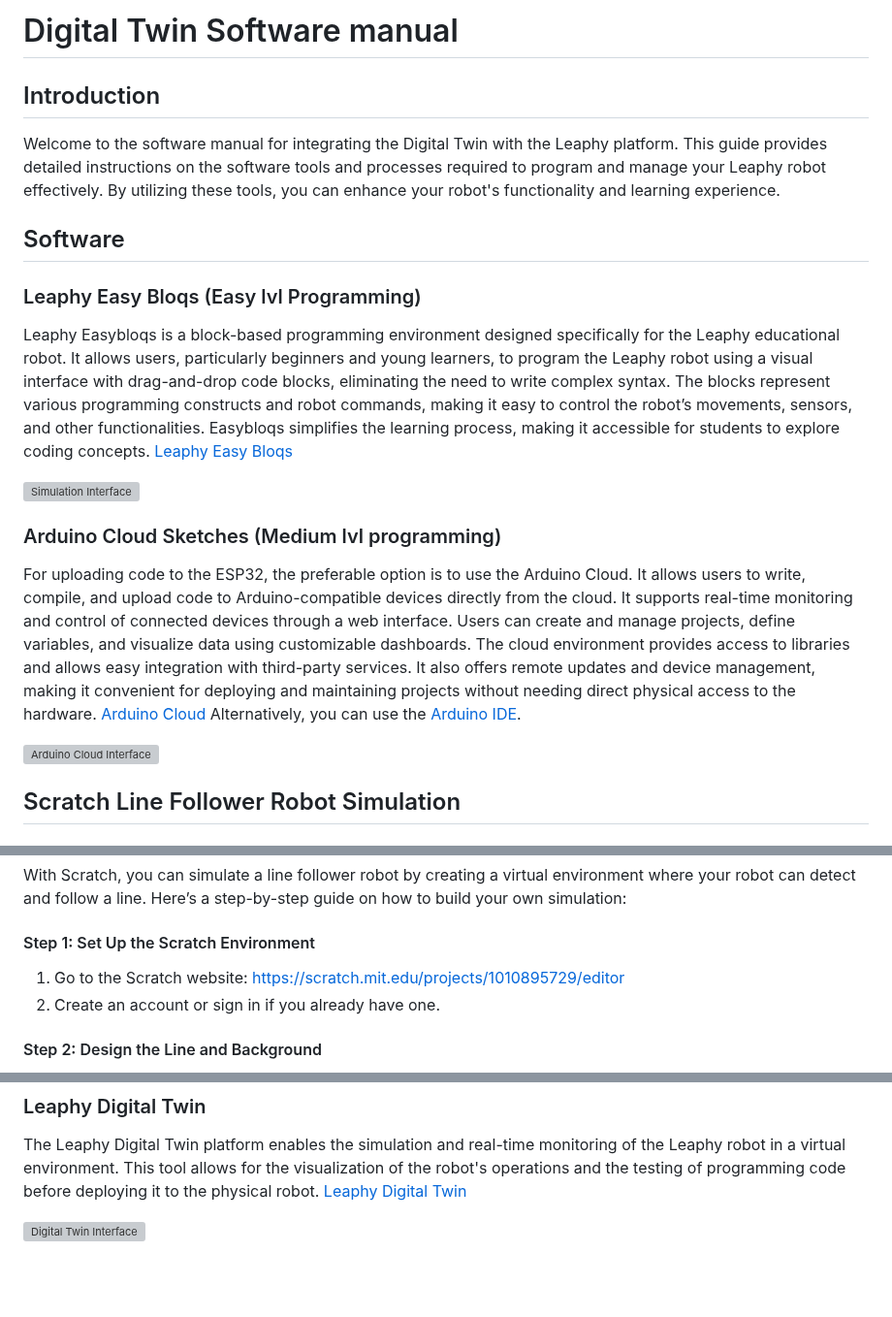
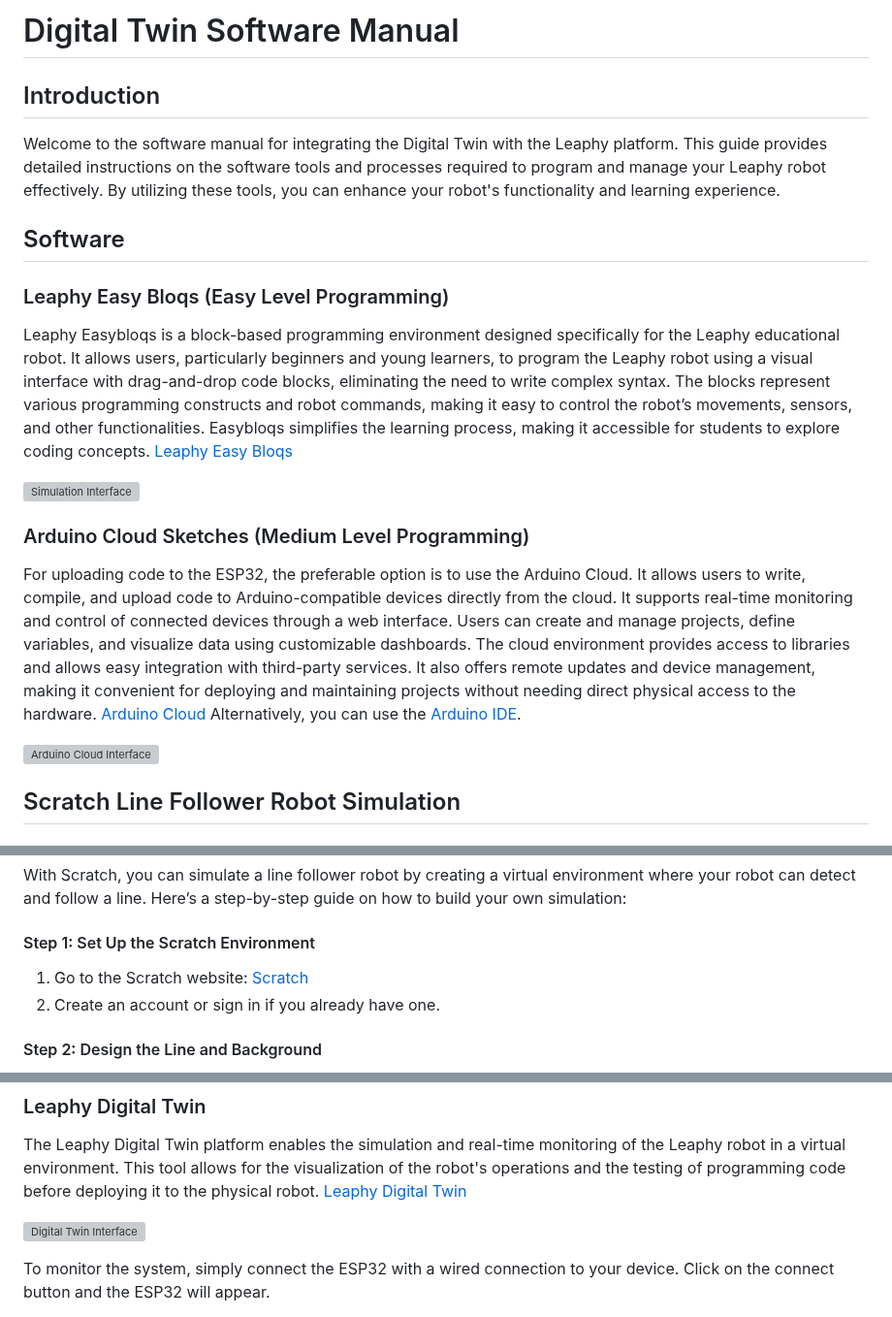
Before and after one commit to Basie147/Scratch_Leaphy, a Markdown page: RM_Soft/README.md, 3 parts joined by grey strips. Shown at 97% size. Rendered like a GitHub page; blank space fills up the shorter version; grey boxes are pictures that could not be loaded.

```diff
--- a/RM_Soft/README.md
+++ b/RM_Soft/README.md
@@ -1,23 +1,19 @@
-# Digital Twin Software manual
+# Digital Twin Software Manual
 
 ## Introduction
 Welcome to the software manual for integrating the Digital Twin with the Leaphy platform. This guide provides detailed instructions on the software tools and processes required to program and manage your Leaphy robot effectively. By utilizing these tools, you can enhance your robot's functionality and learning experience.
 
 ## Software
 
-### Leaphy Easy Bloqs (Easy lvl Programming)
+### Leaphy Easy Bloqs (Easy Level Programming)
 Leaphy Easybloqs is a block-based programming environment designed specifically for the Leaphy educational robot. It allows users, particularly beginners and young learners, to program the Leaphy robot using a visual interface with drag-and-drop code blocks, eliminating the need to write complex syntax. The blocks represent various programming constructs and robot commands, making it easy to control the robot’s movements, sensors, and other functionalities. Easybloqs simplifies the learning process, making it accessible for students to explore coding concepts. [Leaphy Easy Bloqs](https://leaphyeasybloqs.com/)
 
 ![Simulation Interface](https://github.com/Basie147/Scratch_Leaphy/blob/main/RM_Soft/Photo/Leaphyeasybloqs.png)
 
-
-
-### Arduino Cloud Sketches (Medium lvl programming)
+### Arduino Cloud Sketches (Medium Level Programming)
 For uploading code to the ESP32, the preferable option is to use the Arduino Cloud. It allows users to write, compile, and upload code to Arduino-compatible devices directly from the cloud. It supports real-time monitoring and control of connected devices through a web interface. Users can create and manage projects, define variables, and visualize data using customizable dashboards. The cloud environment provides access to libraries and allows easy integration with third-party services. It also offers remote updates and device management, making it convenient for deploying and maintaining projects without needing direct physical access to the hardware. [Arduino Cloud](https://app.arduino.cc/sketches) Alternatively, you can use the [Arduino IDE](https://www.arduino.cc/en/software).
 
 ![Arduino Cloud Interface](https://github.com/Basie147/Scratch_Leaphy/blob/main/RM_Soft/Photo/ArduinoCloud.png)
-
-
 
 ## Scratch Line Follower Robot Simulation
 
@@ -29,7 +25,7 @@ Scratch is a free, block-based visual programming language developed by the MIT
 With Scratch, you can simulate a line follower robot by creating a virtual environment where your robot can detect and follow a line. Here’s a step-by-step guide on how to build your own simulation:
 
 #### Step 1: Set Up the Scratch Environment
-1. Go to the Scratch website: https://scratch.mit.edu/projects/1010895729/editor
+1. Go to the Scratch website: [Scratch](https://scratch.mit.edu/projects/1010895729/editor)
 2. Create an account or sign in if you already have one.
 
 #### Step 2: Design the Line and Background
@@ -59,2 +55,3 @@ The Leaphy Digital Twin platform enables the simulation and real-time monitoring
 
+To monitor the system, simply connect the ESP32 with a wired connection to your device. Click on the connect button and the ESP32 will appear.
 
```
Also changed, not shown: other parts of RM_Soft/README.md (+5 -4 lines).
